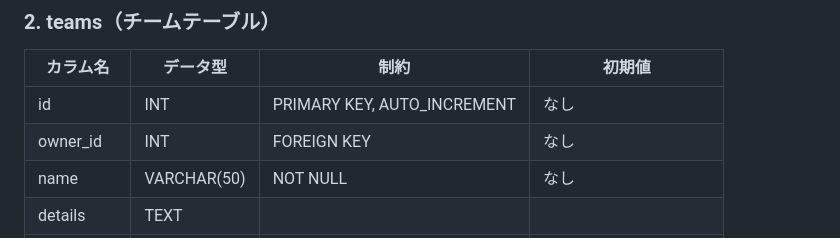
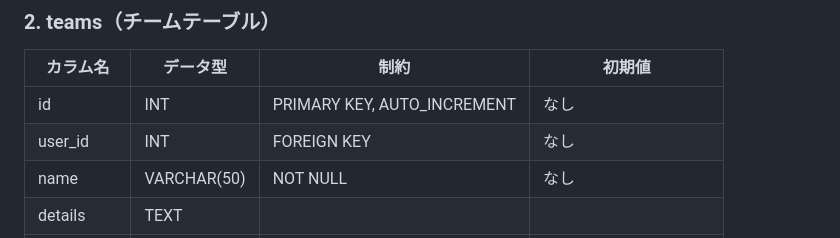
Before and after one commit to rem0930/Swing, a Markdown page: document/design_overview.md, the part around the change. Rendered like a GitHub page.

```diff
--- a/document/design_overview.md
+++ b/document/design_overview.md
@@ -24,7 +24,7 @@
 | カラム名          | データ型        | 制約              | 初期値                  |
 |-------------------|-----------------|-------------------|-------------------------|
 | id                | INT             | PRIMARY KEY, AUTO_INCREMENT | なし                   |
-| owner_id          | INT             | FOREIGN KEY       | なし                   |
+| user_id          | INT             | FOREIGN KEY       | なし                   |
 | name              | VARCHAR(50)     | NOT NULL          | なし                   |
 | details           | TEXT            |                   |                         |
 | created_at        | DATETIME        | NOT NULL          | CURRENT_TIMESTAMP       |
```
